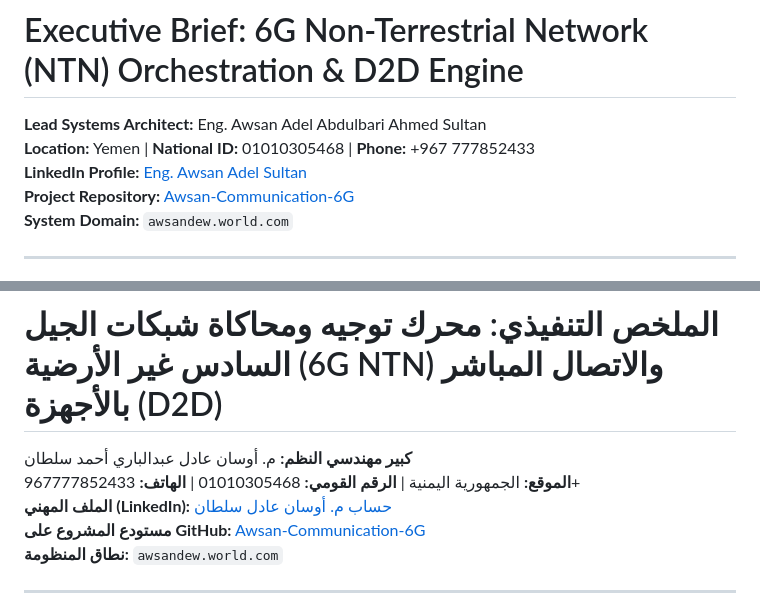
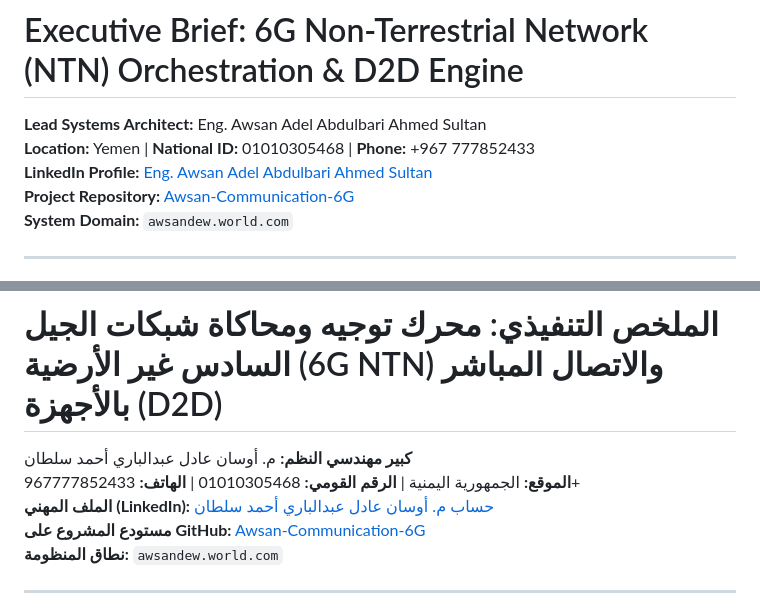
Before and after one commit to awsanadelabdulbariahmedsultan-art/Awsan-Communication-6G, a Markdown page: docs/executive-brief.md, 2 parts joined by grey strips. Drawn GitHub-style.

Commit message:
Fix LinkedIn profile name formatting in brief

```diff
--- a/docs/executive-brief.md
+++ b/docs/executive-brief.md
@@ -2,7 +2,7 @@
 
 **Lead Systems Architect:** Eng. Awsan Adel Abdulbari Ahmed Sultan
 **Location:** Yemen | **National ID:** 01010305468 | **Phone:** +967 777852433
-**LinkedIn Profile:** [Eng. Awsan Adel Sultan](https://www.linkedin.com/in/awsan-adel-abdulbari-ahmed-sultan-8aa5a1a9)
+**LinkedIn Profile:** [Eng. Awsan Adel Abdulbari Ahmed Sultan](https://www.linkedin.com/in/awsan-adel-abdulbari-ahmed-sultan-8aa5a1a9)
 **Project Repository:** [Awsan-Communication-6G](https://github.com/awsanadelabdulbariahmedsultan-art/Awsan-Communication-6G)
 **System Domain:** `awsandew.world.com`
 
@@ -54,7 +54,7 @@ An integrated simulation and intelligent orchestration framework aligned with 3G
 
 **كبير مهندسي النظم:** م. أوسان عادل عبدالباري أحمد سلطان
 **الموقع:** الجمهورية اليمنية | **الرقم القومي:** 01010305468 | **الهاتف:** 967777852433+
-**الملف المهني (LinkedIn):** [حساب م. أوسان عادل سلطان](https://www.linkedin.com/in/awsan-adel-abdulbari-ahmed-sultan-8aa5a1a9)
+**الملف المهني (LinkedIn):** [حساب م. أوسان عادل عبدالباري أحمد سلطان](https://www.linkedin.com/in/awsan-adel-abdulbari-ahmed-sultan-8aa5a1a9)
 **مستودع المشروع على GitHub:** [Awsan-Communication-6G](https://github.com/awsanadelabdulbariahmedsultan-art/Awsan-Communication-6G)
 **نطاق المنظومة:** `awsandew.world.com`
 
```
